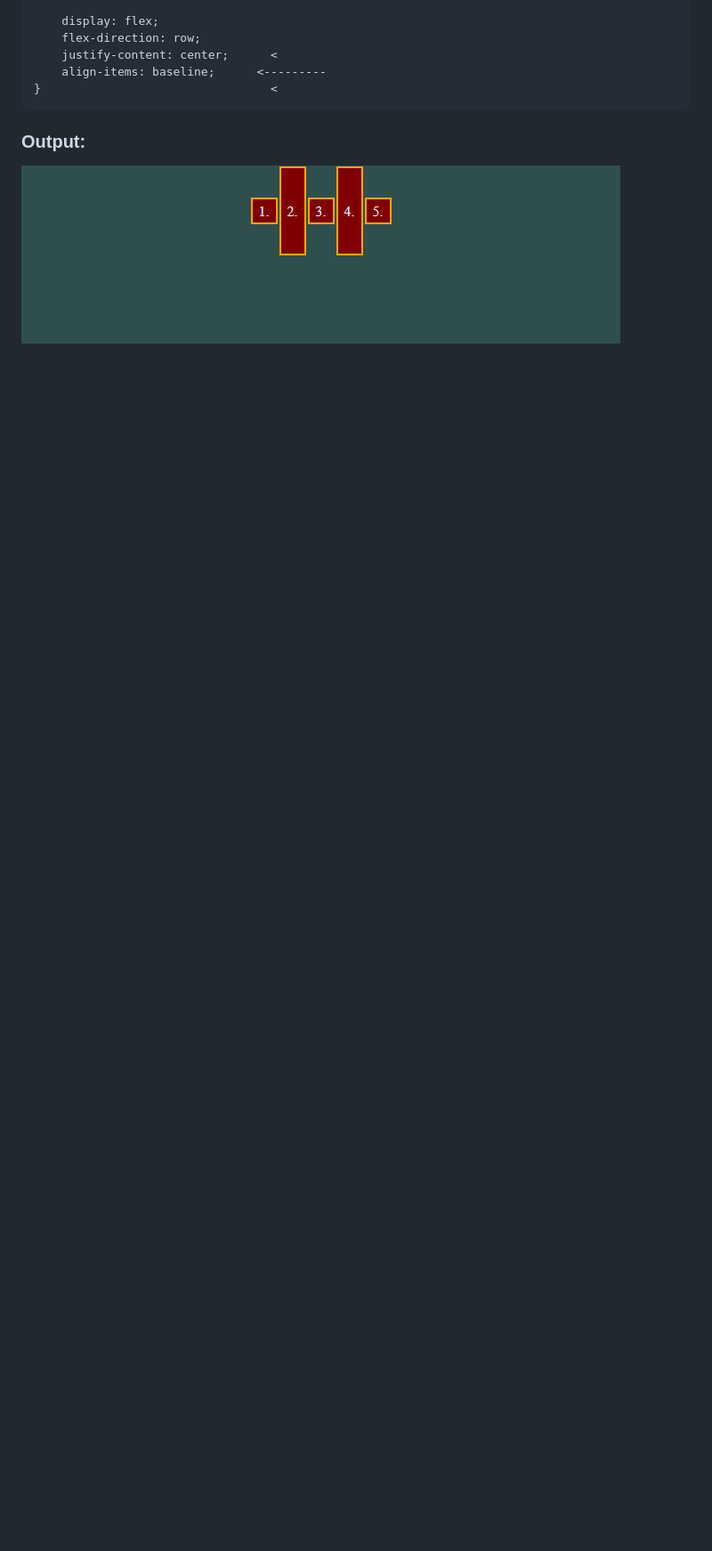
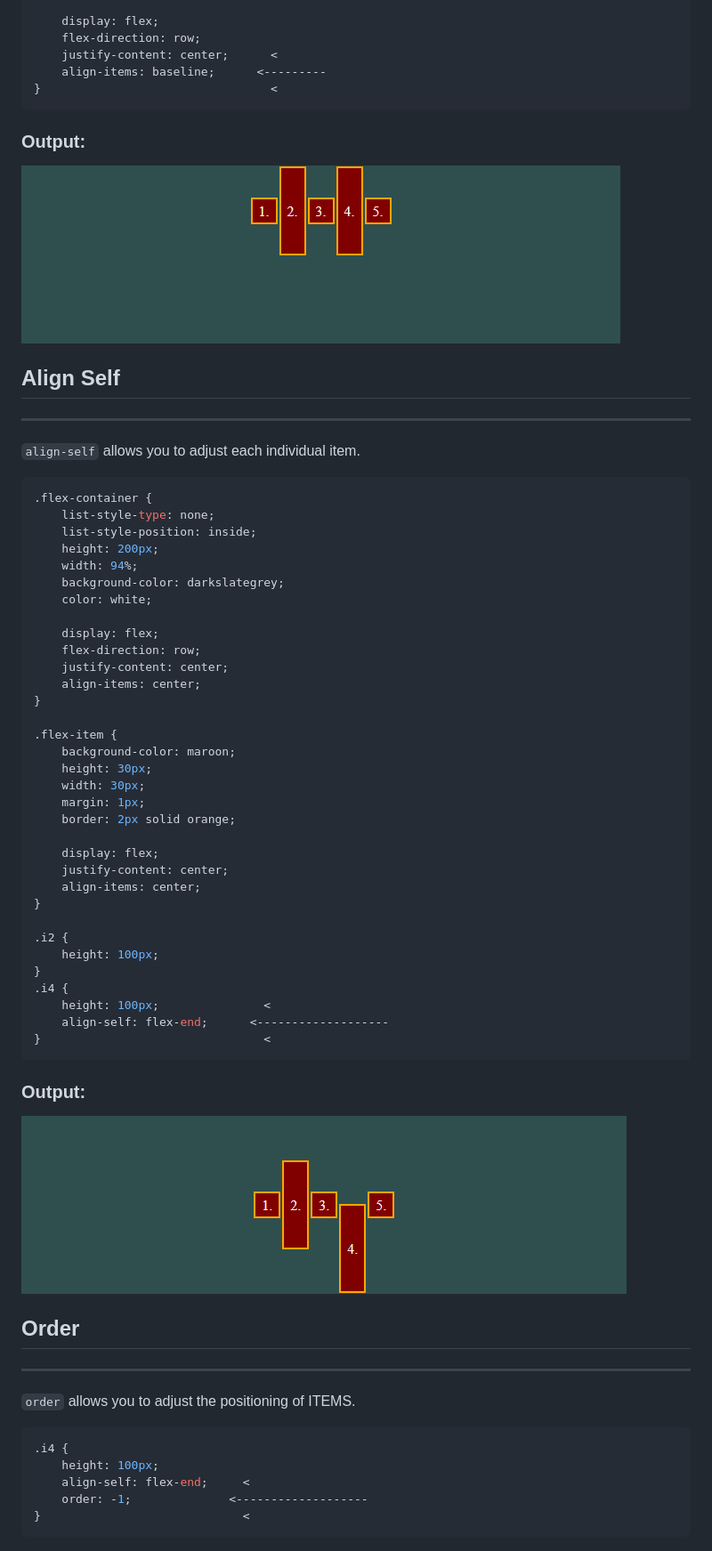
Before and after one commit to diminako/flexbox-tutorial, a Markdown page: README.md, the part around one of its changes. Shown at 89% size. Drawn GitHub-style; pictures changed too: assets/img/align-self.png (added); blank space fills up the shorter version.

Commit message:
adding align-self contents and flex grow

````diff
--- a/README.md
+++ b/README.md
@@ -563,3 +563,65 @@
 
 ### Output:
 ![Align Items Baseline](/assets/img/align-items-baseline.png)
+
+
+
+## Align Self
+---
+```align-self``` allows you to adjust each individual item.
+```css
+.flex-container {
+    list-style-type: none;
+    list-style-position: inside;
+    height: 200px;
+    width: 94%;
+    background-color: darkslategrey;
+    color: white;
+
+    display: flex;
+    flex-direction: row;
+    justify-content: center;
+    align-items: center;
+}
+
+.flex-item {
+    background-color: maroon;
+    height: 30px;
+    width: 30px;
+    margin: 1px;
+    border: 2px solid orange;
+
+    display: flex;
+    justify-content: center;
+    align-items: center;
+}
+
+.i2 {
+    height: 100px;
+}
+.i4 {
+    height: 100px;               <
+    align-self: flex-end;      <-------------------
+}                                <
+```
+
+
+
+### Output:
+![Align Self](/assets/img/align-self.png)
+
+
+
+## Order
+---
+```order``` allows you to adjust the positioning of ITEMS.
+```css
+.i4 {
+    height: 100px;
+    align-self: flex-end;     <
+    order: -1;              <-------------------
+}                             <
+```
+
+
+
````
Also changed, not shown: other parts of README.md (+77 -1 lines), assets/img/flex-grow-2.png (added), assets/img/flex-grow.png (added), assets/img/order-2.png (added), assets/img/order.png (added), 1 other file.
